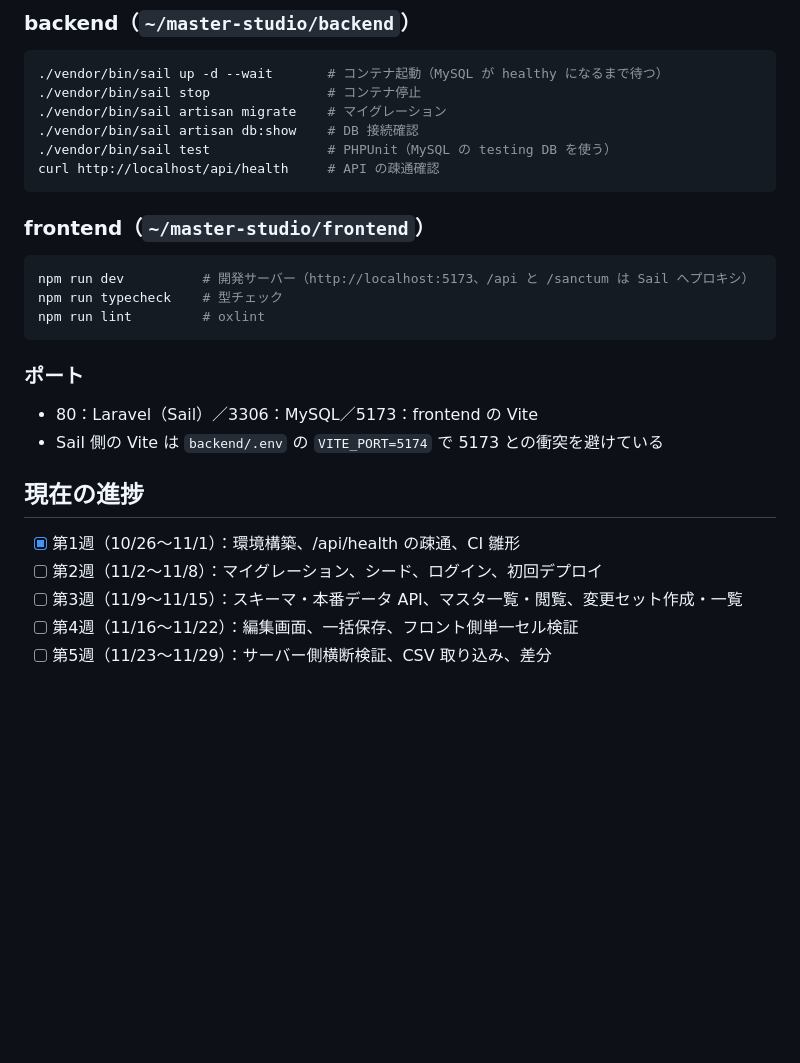
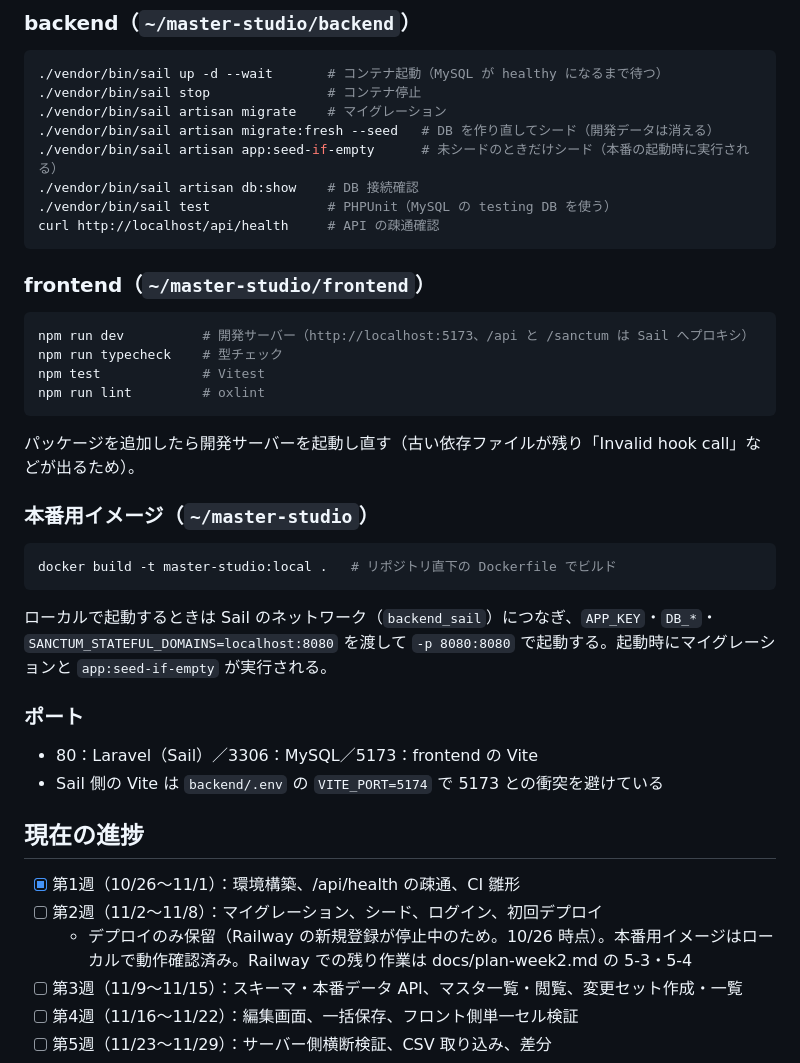
Before and after one commit to sekidainokabe/master-studio, a Markdown page: CLAUDE.md, the part around the change. Drawn GitHub-style; blank space fills up the shorter version.

Commit message:
第2週の進捗を更新（デプロイのみ保留）
- CLAUDE.md によく使うコマンド（Vitest、シード、本番用イメージ）を追記
- Railway の新規登録停止により、デプロイ作業を保留したことを記録

Co-Authored-By: Claude Opus 5.5 <noreply@anthropic.com>

````diff
--- a/CLAUDE.md
+++ b/CLAUDE.md
@@ -50,6 +50,8 @@
 ./vendor/bin/sail up -d --wait       # コンテナ起動（MySQL が healthy になるまで待つ）
 ./vendor/bin/sail stop               # コンテナ停止
 ./vendor/bin/sail artisan migrate    # マイグレーション
+./vendor/bin/sail artisan migrate:fresh --seed   # DB を作り直してシード（開発データは消える）
+./vendor/bin/sail artisan app:seed-if-empty      # 未シードのときだけシード（本番の起動時に実行される）
 ./vendor/bin/sail artisan db:show    # DB 接続確認
 ./vendor/bin/sail test               # PHPUnit（MySQL の testing DB を使う）
 curl http://localhost/api/health     # API の疎通確認
@@ -60,8 +62,19 @@ curl http://localhost/api/health     # API の疎通確認
 ```bash
 npm run dev          # 開発サーバー（http://localhost:5173、/api と /sanctum は Sail へプロキシ）
 npm run typecheck    # 型チェック
+npm test             # Vitest
 npm run lint         # oxlint
 ```
+
+パッケージを追加したら開発サーバーを起動し直す（古い依存ファイルが残り「Invalid hook call」などが出るため）。
+
+### 本番用イメージ（`~/master-studio`）
+
+```bash
+docker build -t master-studio:local .   # リポジトリ直下の Dockerfile でビルド
+```
+
+ローカルで起動するときは Sail のネットワーク（`backend_sail`）につなぎ、`APP_KEY`・`DB_*`・`SANCTUM_STATEFUL_DOMAINS=localhost:8080` を渡して `-p 8080:8080` で起動する。起動時にマイグレーションと `app:seed-if-empty` が実行される。
 
 ### ポート
 
@@ -72,6 +85,7 @@ npm run lint         # oxlint
 
 - [x] 第1週（10/26〜11/1）：環境構築、/api/health の疎通、CI 雛形
 - [ ] 第2週（11/2〜11/8）：マイグレーション、シード、ログイン、初回デプロイ
+  - デプロイのみ保留（Railway の新規登録が停止中のため。10/26 時点）。本番用イメージはローカルで動作確認済み。Railway での残り作業は docs/plan-week2.md の 5-3・5-4
 - [ ] 第3週（11/9〜11/15）：スキーマ・本番データ API、マスタ一覧・閲覧、変更セット作成・一覧
 - [ ] 第4週（11/16〜11/22）：編集画面、一括保存、フロント側単一セル検証
 - [ ] 第5週（11/23〜11/29）：サーバー側横断検証、CSV 取り込み、差分
````
Also changed, not shown: docs/plan-week2.md (+6 -0 lines).
